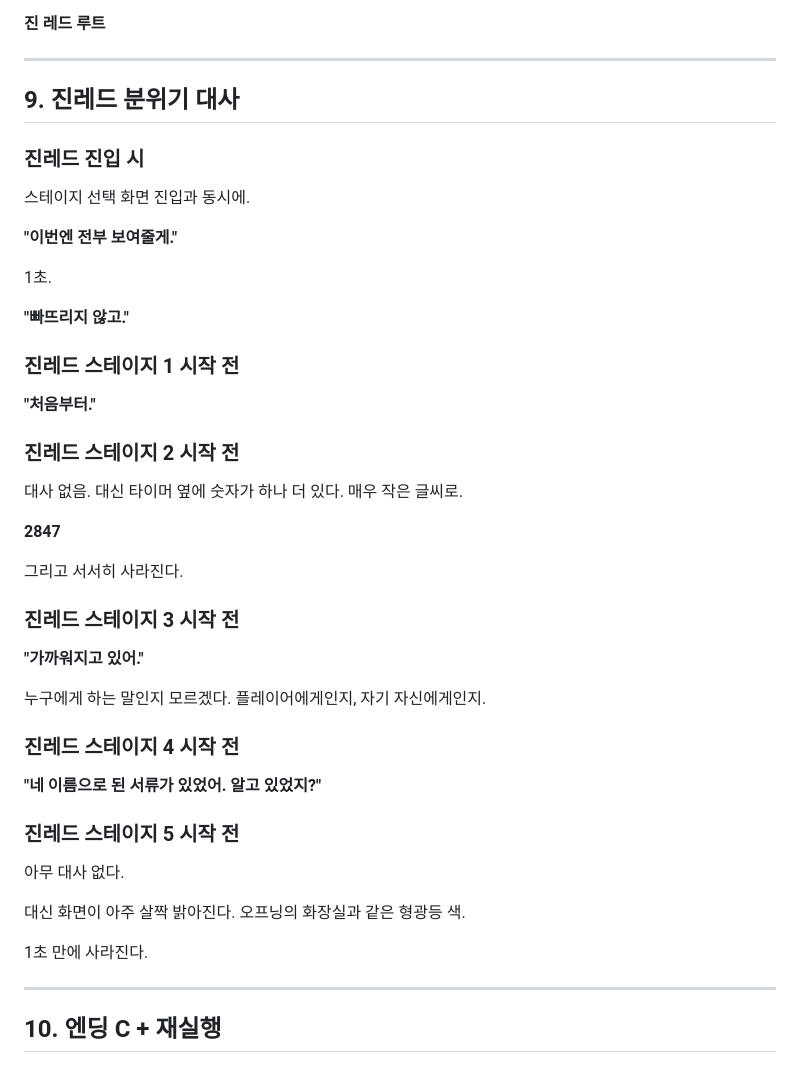
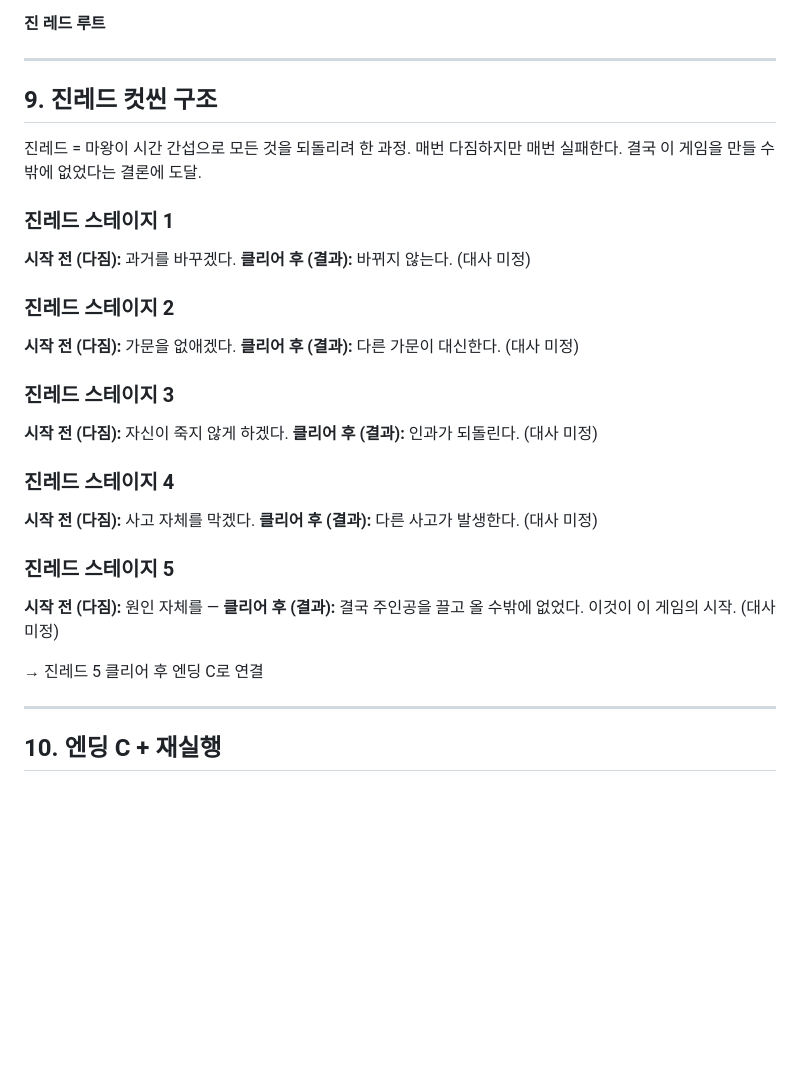
Before and after one commit to DUKYOUNGJUNG/MeetBossAfter3Mins, a Markdown page: story/CUTSCENES.md, the part around the change. GitHub-like rendering; blank space fills up the shorter version.

Commit message:
진레드 컷씬 구조 확정: 다짐→실패 5회 반복→게임의 시작
시작 전=마왕의 다짐, 클리어 후=실패/절망. 대사는 미정.
진레드5 후 = 주인공을 끌고 올 수밖에 없었다 → 엔딩C

Co-Authored-By: Claude Opus 4.6 (1M context) <noreply@anthropic.com>

```diff
--- a/story/CUTSCENES.md
+++ b/story/CUTSCENES.md
@@ -500,47 +500,36 @@ Special Thanks: 위치의 글자들이 하나씩 다른 글자로 바뀌기 시
 
 ---
 
-## 9. 진레드 분위기 대사
+## 9. 진레드 컷씬 구조
 
-### 진레드 진입 시
+진레드 = 마왕이 시간 간섭으로 모든 것을 되돌리려 한 과정. 매번 다짐하지만 매번 실패한다. 결국 이 게임을 만들 수밖에 없었다는 결론에 도달.
 
-스테이지 선택 화면 진입과 동시에.
+### 진레드 스테이지 1
 
-**"이번엔 전부 보여줄게."**
+**시작 전 (다짐):** 과거를 바꾸겠다.
+**클리어 후 (결과):** 바뀌지 않는다. (대사 미정)
 
-1초.
+### 진레드 스테이지 2
 
-**"빠뜨리지 않고."**
+**시작 전 (다짐):** 가문을 없애겠다.
+**클리어 후 (결과):** 다른 가문이 대신한다. (대사 미정)
 
-### 진레드 스테이지 1 시작 전
+### 진레드 스테이지 3
 
-**"처음부터."**
+**시작 전 (다짐):** 자신이 죽지 않게 하겠다.
+**클리어 후 (결과):** 인과가 되돌린다. (대사 미정)
 
-### 진레드 스테이지 2 시작 전
+### 진레드 스테이지 4
 
-대사 없음. 대신 타이머 옆에 숫자가 하나 더 있다. 매우 작은 글씨로.
+**시작 전 (다짐):** 사고 자체를 막겠다.
+**클리어 후 (결과):** 다른 사고가 발생한다. (대사 미정)
 
-**2847**
+### 진레드 스테이지 5
 
-그리고 서서히 사라진다.
+**시작 전 (다짐):** 원인 자체를 —
+**클리어 후 (결과):** 결국 주인공을 끌고 올 수밖에 없었다. 이것이 이 게임의 시작. (대사 미정)
 
-### 진레드 스테이지 3 시작 전
-
-**"가까워지고 있어."**
-
-누구에게 하는 말인지 모르겠다. 플레이어에게인지, 자기 자신에게인지.
-
-### 진레드 스테이지 4 시작 전
-
-**"네 이름으로 된 서류가 있었어. 알고 있었지?"**
-
-### 진레드 스테이지 5 시작 전
-
-아무 대사 없다.
-
-대신 화면이 아주 살짝 밝아진다. 오프닝의 화장실과 같은 형광등 색.
-
-1초 만에 사라진다.
+→ 진레드 5 클리어 후 엔딩 C로 연결
 
 ---
 
```
